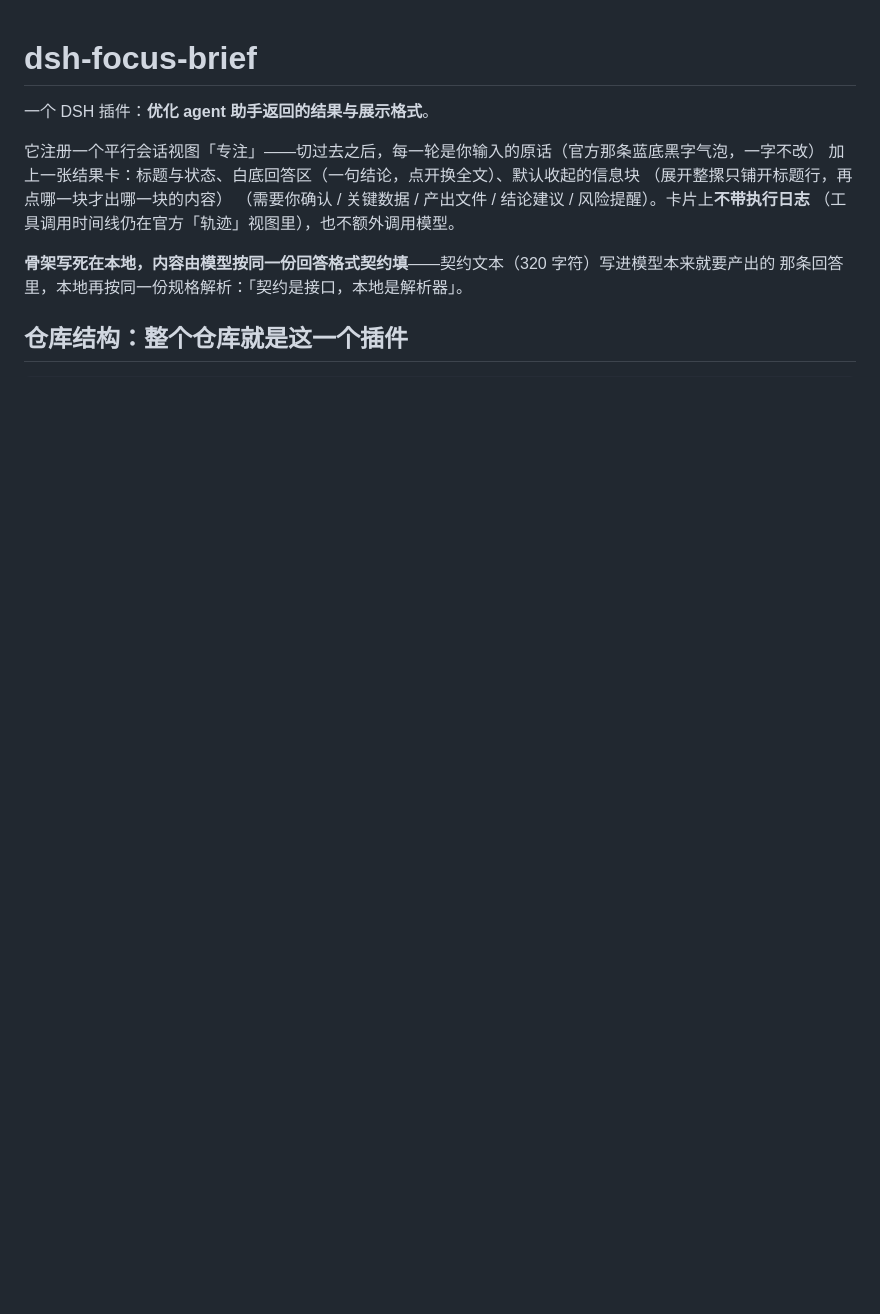
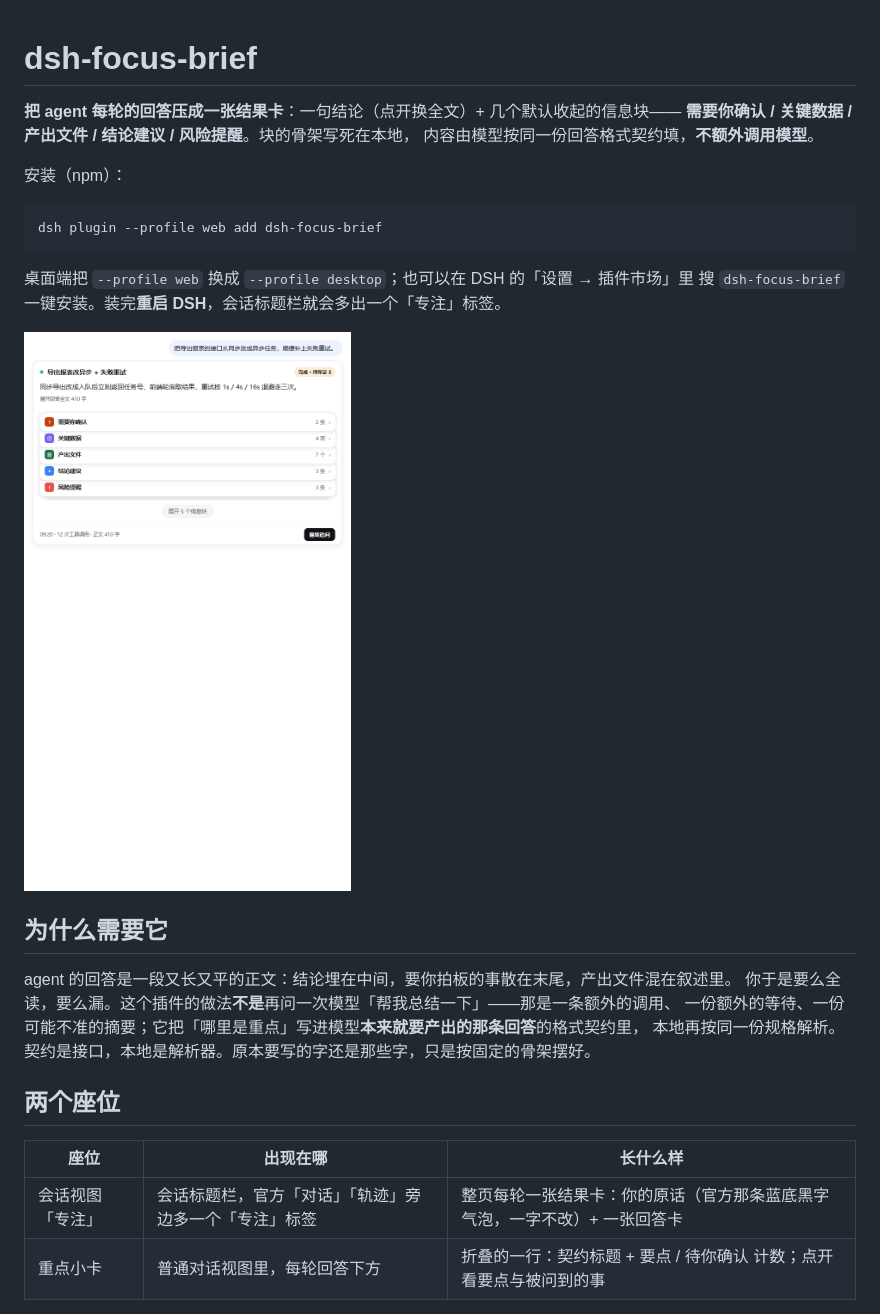
Before and after one commit to shunshoudesi/dsh-focus-brief, a Markdown page: README.md, the part around one of its changes. Rendered like a GitHub page; pictures changed too: docs/screenshots/focus-view-collapsed.png (added); blank space fills up the shorter version.

````diff
--- a/README.md
+++ b/README.md
@@ -1,14 +1,31 @@
 # dsh-focus-brief
 
-一个 DSH 插件：**优化 agent 助手返回的结果与展示格式**。
+**把 agent 每轮的回答压成一张结果卡**：一句结论（点开换全文）+ 几个默认收起的信息块——
+**需要你确认 / 关键数据 / 产出文件 / 结论建议 / 风险提醒**。块的骨架写死在本地，
+内容由模型按同一份回答格式契约填，**不额外调用模型**。
 
-它注册一个平行会话视图「专注」——切过去之后，每一轮是你输入的原话（官方那条蓝底黑字气泡，一字不改）
-加上一张结果卡：标题与状态、白底回答区（一句结论，点开换全文）、默认收起的信息块
-（展开整摞只铺开标题行，再点哪一块才出哪一块的内容）
-（需要你确认 / 关键数据 / 产出文件 / 结论建议 / 风险提醒）。卡片上**不带执行日志**
-（工具调用时间线仍在官方「轨迹」视图里），也不额外调用模型。
+安装（npm）：
 
-**骨架写死在本地，内容由模型按同一份回答格式契约填**——契约文本（320 字符）写进模型本来就要产出的
-那条回答里，本地再按同一份规格解析：「契约是接口，本地是解析器」。
+```
+dsh plugin --profile web add dsh-focus-brief
+```
 
-## 仓库结构：整个仓库就是这一个插件
+桌面端把 `--profile web` 换成 `--profile desktop`；也可以在 DSH 的「设置 → 插件市场」里
+搜 `dsh-focus-brief` 一键安装。装完**重启 DSH**，会话标题栏就会多出一个「专注」标签。
+
+![专注视图：整摞收起](https://raw.githubusercontent.com/shunshoudesi/dsh-focus-brief/main/docs/screenshots/focus-view-collapsed.png)
+
+## 为什么需要它
+
+agent 的回答是一段又长又平的正文：结论埋在中间，要你拍板的事散在末尾，产出文件混在叙述里。
+你于是要么全读，要么漏。这个插件的做法**不是**再问一次模型「帮我总结一下」——那是一条额外的调用、
+一份额外的等待、一份可能不准的摘要；它把「哪里是重点」写进模型**本来就要产出的那条回答**的格式契约里，
+本地再按同一份规格解析。契约是接口，本地是解析器。原本要写的字还是那些字，只是按固定的骨架摆好。
+
+## 两个座位
+
+| 座位 | 出现在哪 | 长什么样 |
+|---|---|---|
+| 会话视图「专注」 | 会话标题栏，官方「对话」「轨迹」旁边多一个「专注」标签 | 整页每轮一张结果卡：你的原话（官方那条蓝底黑字气泡，一字不改）+ 一张回答卡 |
+| 重点小卡 | 普通对话视图里，每轮回答下方 | 折叠的一行：契约标题 + 要点 / 待你确认 计数；点开看要点与被问到的事 |
+
````
Also changed, not shown: other parts of README.md (+83 -32 lines), CHANGELOG.md (added, +42 -0 lines), MANUAL.md (+8 -7 lines), docs/submission.md (added, +88 -0 lines), docs/screenshots/brief-card.png (added), docs/screenshots/focus-view-block-open.png (added), docs/screenshots/focus-view-blocks.png (added), 6 other files.
